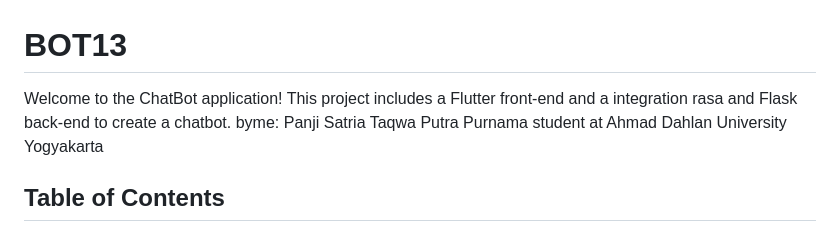
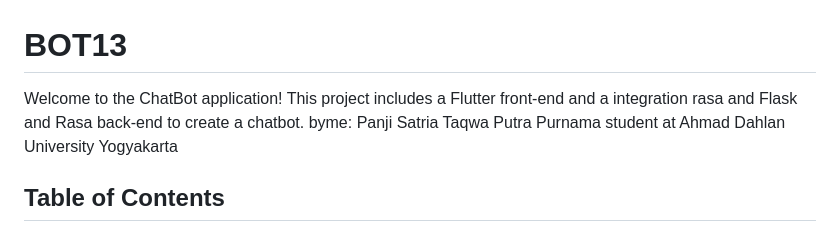
Before and after one commit to panji-satria/BOT13_mobileapps, a Markdown page: README.md, the part around the change. Rendered like a GitHub page.

```diff
--- a/README.md
+++ b/README.md
@@ -1,5 +1,5 @@
 # BOT13
-Welcome to the ChatBot application! This project includes a Flutter front-end and a integration rasa and Flask back-end to create a chatbot.
+Welcome to the ChatBot application! This project includes a Flutter front-end and a integration rasa and Flask and Rasa back-end to create a chatbot.
 byme: Panji Satria Taqwa Putra Purnama student  at Ahmad Dahlan University Yogyakarta
 
 ## Table of Contents
```
